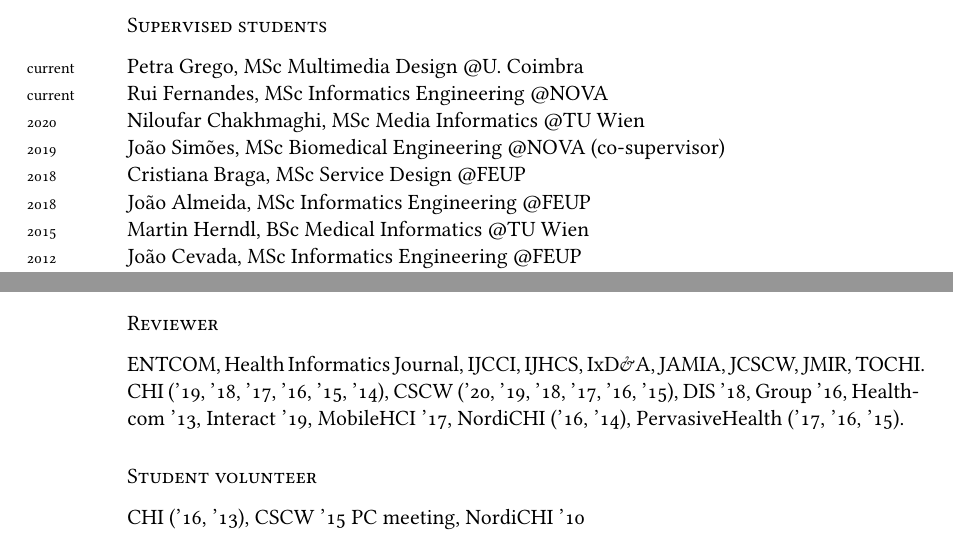
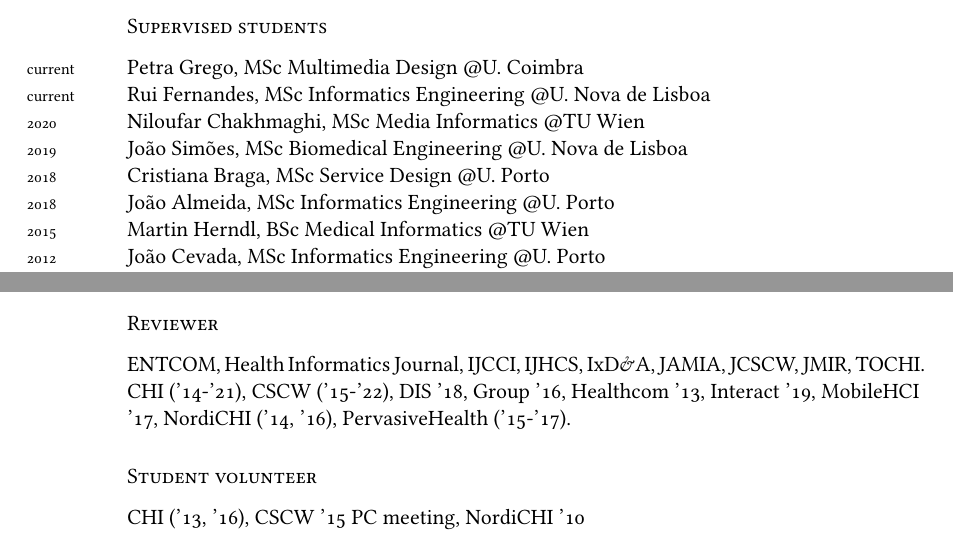
Before and after one commit to xico/website, a LaTeX CV (cv.tex): two parts of pages 2 and 3 of 7 before the commit and two parts of pages 2 and 3 of 6 after it, joined at a grey line, cut so that both start at the same text. Compiled offline with XeLaTeX; a missing font is replaced by an installed copy or a similar font.

Commit message:
Updated CV

```diff
--- a/cv.tex
+++ b/cv.tex
@@ -34,7 +34,7 @@
 \usepackage{fontspec} % Allows the use of OpenType fonts
 
 \usepackage{geometry} % Allows the configuration of document margins
-\geometry{a4paper, textwidth=5.5in, textheight=8.5in, marginparsep=7pt, marginparwidth=.6in} % Document margin settings
+\geometry{a4paper, textwidth=5.5in, textheight=9.5in, marginparsep=7pt, marginparwidth=.6in} % Document margin settings
 \setlength\parindent{0in} % Remove paragraph indentation
 
 \usepackage[usenames,dvipsnames]{xcolor} % Custom colors
@@ -188,13 +188,13 @@
 \subsection*{Supervised students}
 
 \years{current}Petra Grego, MSc Multimedia Design @U. Coimbra\\
-\years{current}Rui Fernandes, MSc Informatics Engineering @NOVA\\
+\years{current}Rui Fernandes, MSc Informatics Engineering @U. Nova de Lisboa\\
 \years{2020}Niloufar Chakhmaghi, MSc Media Informatics @TU Wien\\
-\years{2019}Jo\~{a}o Sim\~{o}es, MSc Biomedical Engineering @NOVA (co-supervisor)\\
-\years{2018}Cristiana Braga, MSc Service Design @FEUP\\
-\years{2018}Jo\~{a}o Almeida, MSc Informatics Engineering @FEUP\\
+\years{2019}Jo\~{a}o Sim\~{o}es, MSc Biomedical Engineering @U. Nova de Lisboa\\
+\years{2018}Cristiana Braga, MSc Service Design @U. Porto\\
+\years{2018}Jo\~{a}o Almeida, MSc Informatics Engineering @U. Porto\\
 \years{2015}Martin Herndl, BSc Medical Informatics @TU Wien\\
-\years{2012}João Cevada, MSc Informatics Engineering @FEUP\\
+\years{2012}João Cevada, MSc Informatics Engineering @U. Porto\\
 \years{*}Other 8 students as unofficial MSc co-supervisor
 
 % \years{ongoing}Niloufar Chakhmaghi, Co-design of web platform for Parkinson's consultations\\
@@ -264,9 +264,9 @@
 \subsection*{Reviewer}
 
 ENTCOM, Health Informatics Journal, IJCCI, IJHCS, IxD\&A, JAMIA, JCSCW, JMIR, TOCHI.\\
-CHI ('19, '18, '17, '16, '15, '14), CSCW ('20, '19, '18, '17, '16, '15), DIS '18, Group '16, Healthcom '13, Interact '19, MobileHCI '17, NordiCHI ('16, '14), PervasiveHealth ('17, '16, '15).
+CHI ('14-'21), CSCW ('15-'22), DIS '18, Group '16, Healthcom '13, Interact '19, MobileHCI '17, NordiCHI ('14, '16), PervasiveHealth ('15-'17).
 
 \subsection*{Student volunteer}
 
-CHI ('16, '13), CSCW '15 PC meeting, NordiCHI '10
+CHI ('13, '16), CSCW '15 PC meeting, NordiCHI '10
 
```
Also changed, not shown: cv.pdf, cv.tex (4 more changed lines).
